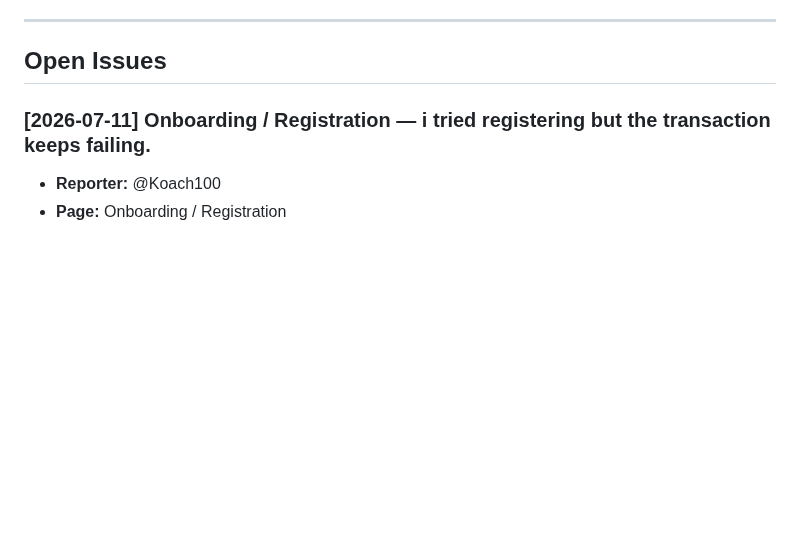
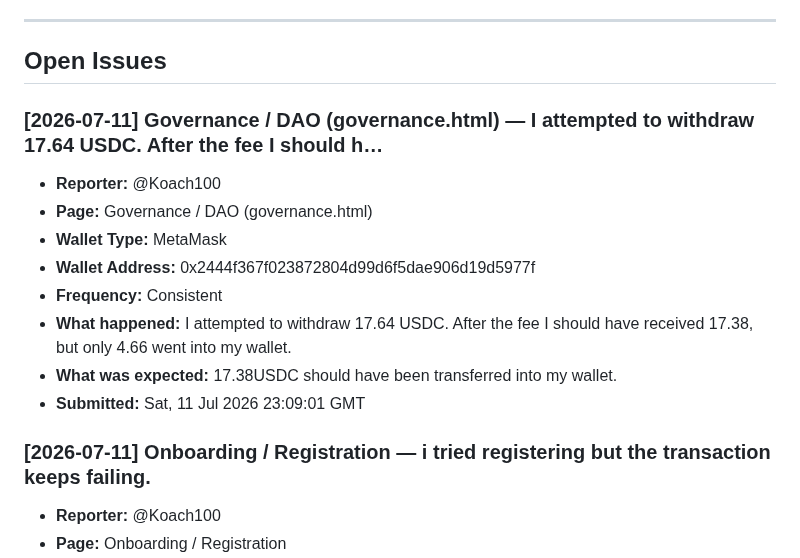
Before and after one commit to CryptoTechSXM/cryptonova-testnet-app, a Markdown page: BUGS.md, the part around the change. Rendered like a GitHub page; blank space fills up the shorter version.

Commit message:
bug-report(2026-07-11): Governance — new report

```diff
--- a/BUGS.md
+++ b/BUGS.md
@@ -6,6 +6,17 @@
 ---
 
 ## Open Issues
+
+### [2026-07-11] Governance / DAO (governance.html) — I attempted to withdraw 17.64 USDC. After the fee I should h…
+- **Reporter:** @Koach100
+- **Page:** Governance / DAO (governance.html)
+- **Wallet Type:** MetaMask
+- **Wallet Address:** 0x2444f367f023872804d99d6f5dae906d19d5977f
+- **Frequency:** Consistent
+- **What happened:** I attempted to withdraw 17.64 USDC. After the fee I should have received 17.38, but only 4.66 went into my wallet.
+- **What was expected:** 17.38USDC should have been transferred into my wallet.
+- **Submitted:** Sat, 11 Jul 2026 23:09:01 GMT
+
 
 ### [2026-07-11] Onboarding / Registration — i tried registering but the transaction keeps failing.
 - **Reporter:** @Koach100
```
